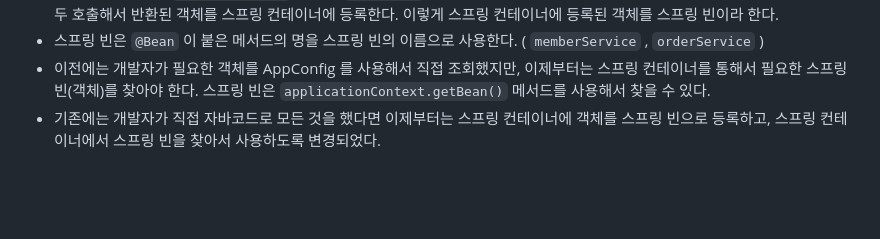
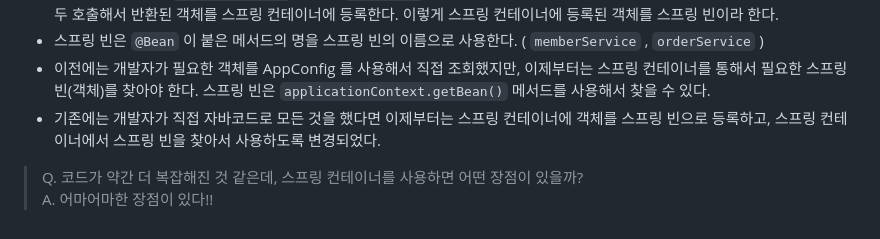
Before and after one commit to seoyun-dev/TIL, a Markdown page: Spring/스프링_핵심원리_기본/sec3_스프링 핵심 원리 이해2 - 객체 지향 원리 적용.md, the part around the change. Rendered like a GitHub page; blank space fills up the shorter version.

Commit message:
add Spring sec3

```diff
--- a/Spring/스프링_핵심원리_기본/sec3_스프링 핵심 원리 이해2 - 객체 지향 원리 적용.md
+++ b/Spring/스프링_핵심원리_기본/sec3_스프링 핵심 원리 이해2 - 객체 지향 원리 적용.md
@@ -194,3 +194,7 @@ OrderServiceImpl 은 MemberRepository , DiscountPolicy 에 의존한다는 것
 - 스프링 빈은 `@Bean` 이 붙은 메서드의 명을 스프링 빈의 이름으로 사용한다. ( `memberService` , `orderService` )
 - 이전에는 개발자가 필요한 객체를 AppConfig 를 사용해서 직접 조회했지만, 이제부터는 스프링 컨테이너를 통해서 필요한 스프링 빈(객체)를 찾아야 한다. 스프링 빈은 `applicationContext.getBean()` 메서드를 사용해서 찾을 수 있다.
 - 기존에는 개발자가 직접 자바코드로 모든 것을 했다면 이제부터는 스프링 컨테이너에 객체를 스프링 빈으로 등록하고, 스프링 컨테이너에서 스프링 빈을 찾아서 사용하도록 변경되었다.
+
+
+> Q. 코드가 약간 더 복잡해진 것 같은데, 스프링 컨테이너를 사용하면 어떤 장점이 있을까?
+A. 어마어마한 장점이 있다!!
```
